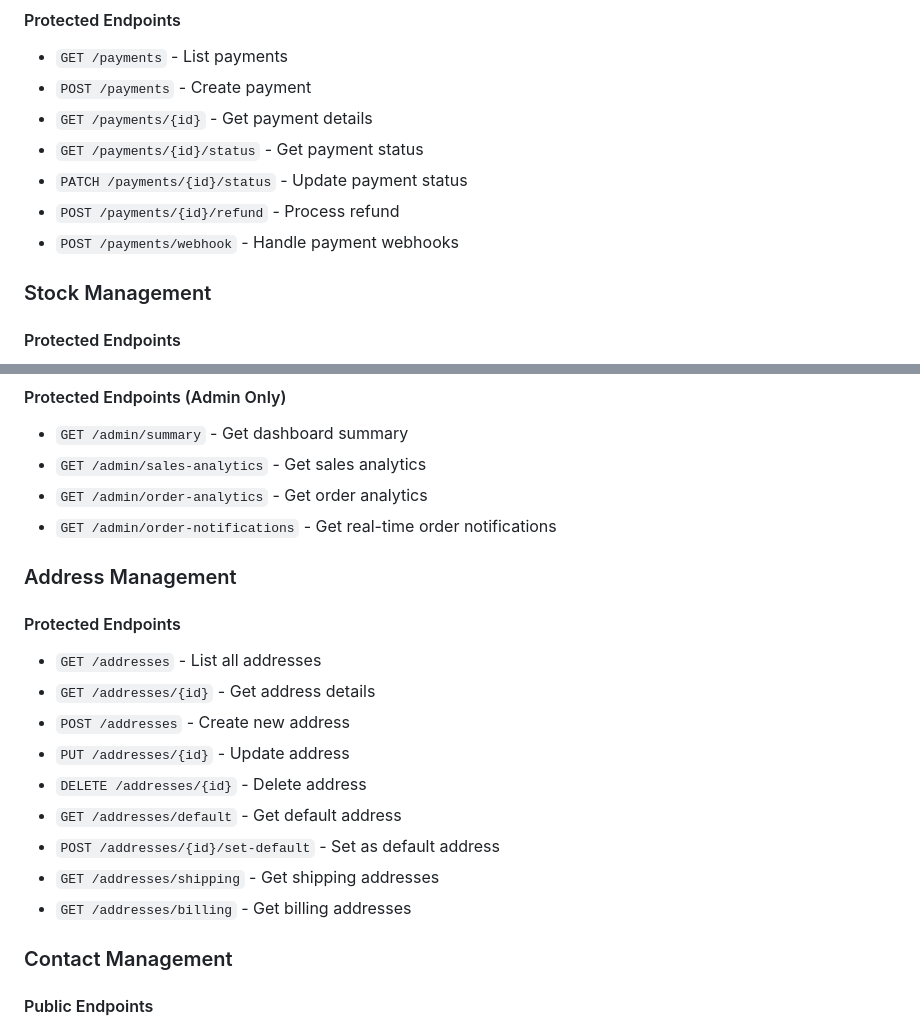
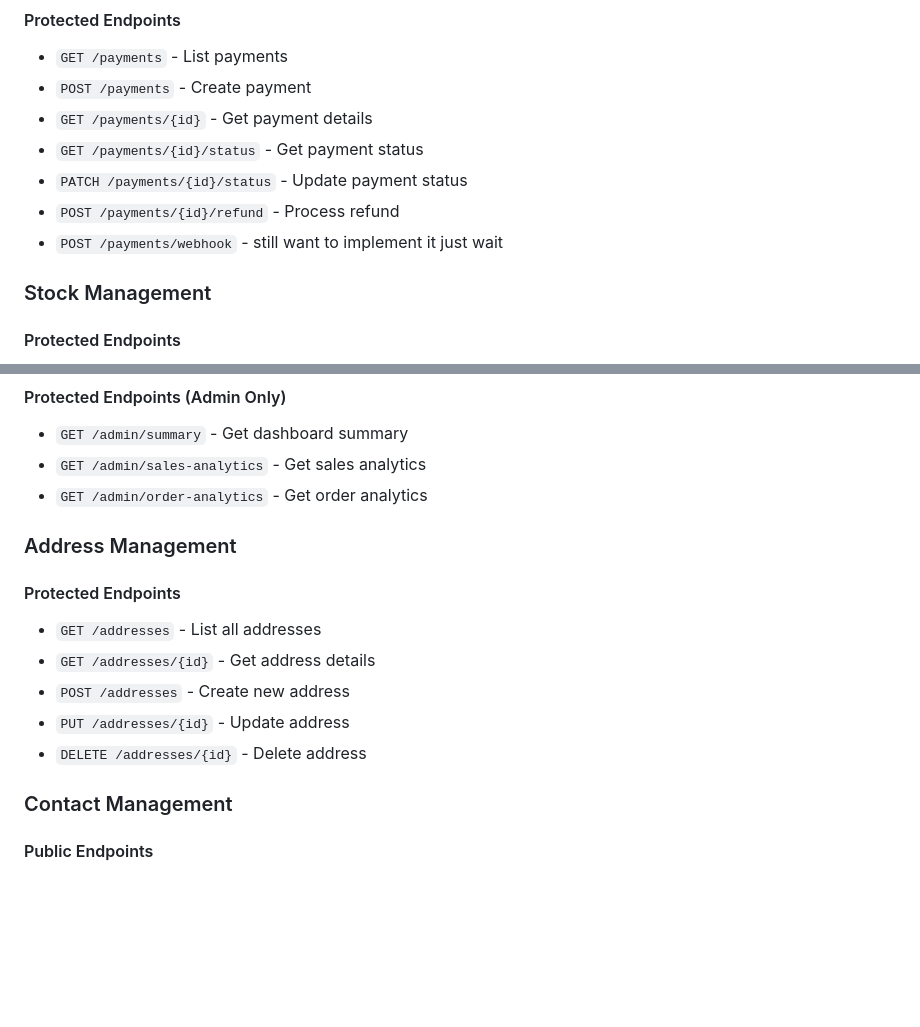
Before and after one commit to taha1545/ecome-api, a Markdown page: README.md, 2 parts joined by grey strips. Rendered like a GitHub page; blank space fills up the shorter version.

```diff
--- a/README.md
+++ b/README.md
@@ -162,7 +162,7 @@ POST /products/{productId}/save
 - `GET /payments/{id}/status` - Get payment status
 - `PATCH /payments/{id}/status` - Update payment status
 - `POST /payments/{id}/refund` - Process refund
-- `POST /payments/webhook` - Handle payment webhooks
+- `POST /payments/webhook` - still want to implement it just wait
 
 ### Stock Management
 #### Protected Endpoints
@@ -175,7 +175,6 @@ POST /products/{productId}/save
 - `GET /admin/summary` - Get dashboard summary
 - `GET /admin/sales-analytics` - Get sales analytics
 - `GET /admin/order-analytics` - Get order analytics
-- `GET /admin/order-notifications` - Get real-time order notifications
 
 ### Address Management
 #### Protected Endpoints
@@ -184,10 +183,6 @@ POST /products/{productId}/save
 - `POST /addresses` - Create new address
 - `PUT /addresses/{id}` - Update address
 - `DELETE /addresses/{id}` - Delete address
-- `GET /addresses/default` - Get default address
-- `POST /addresses/{id}/set-default` - Set as default address
-- `GET /addresses/shipping` - Get shipping addresses
-- `GET /addresses/billing` - Get billing addresses
 
 ### Contact Management
 #### Public Endpoints
```
Also changed, not shown: other parts of README.md (+2 -24 lines).
